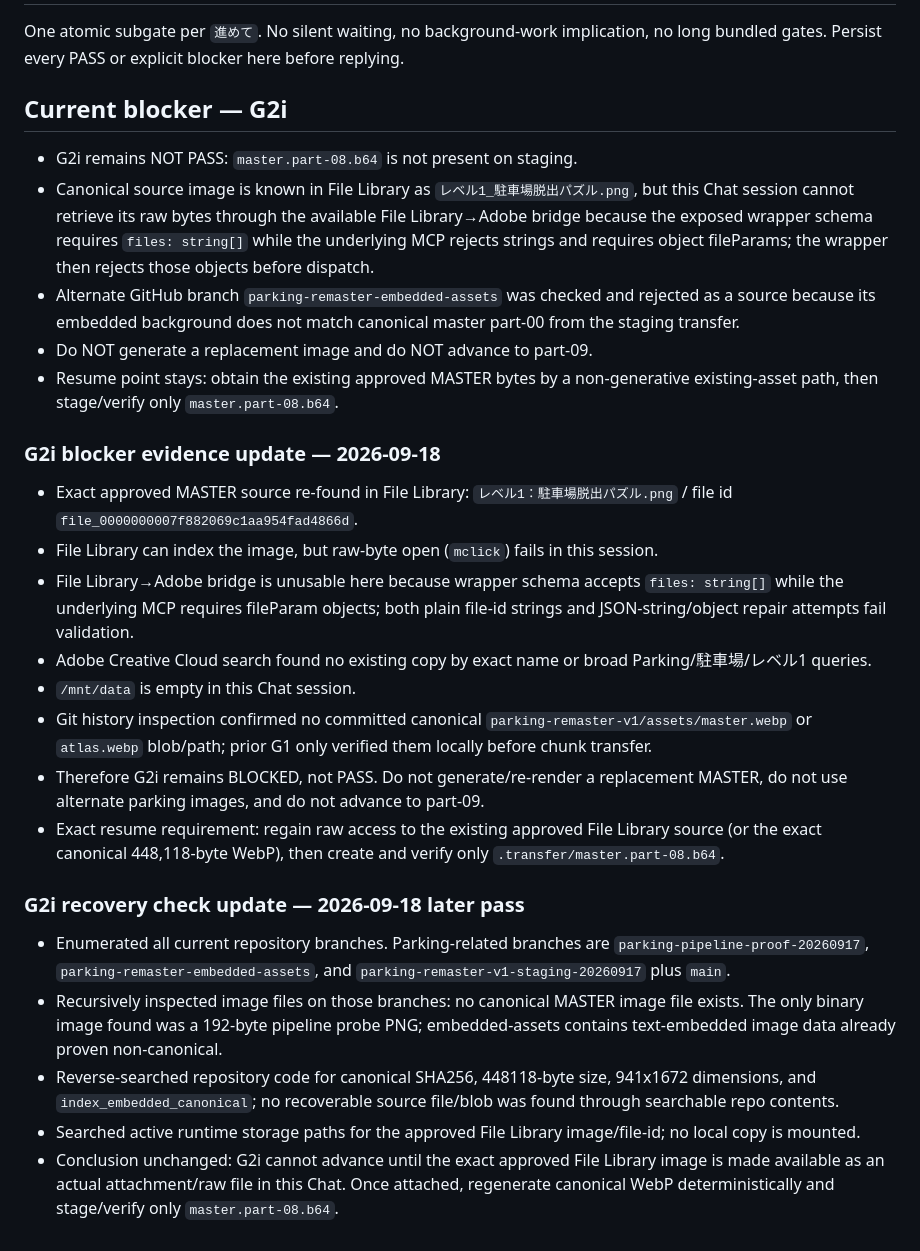
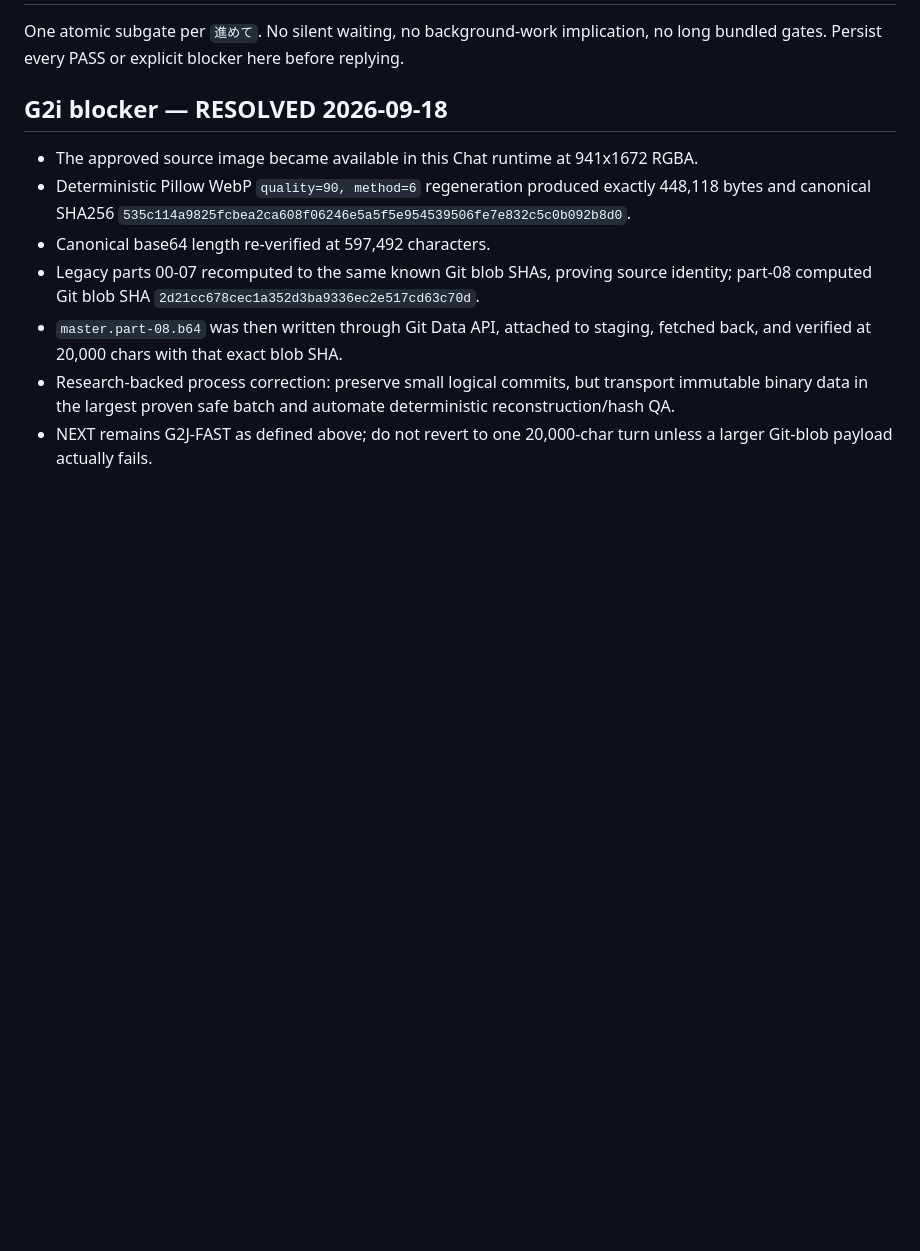
Before and after one commit to kuwashistudio/grid-shift-playtest, a Markdown page: parking-remaster-v1/BUILD_STATE.md, the part around one of its changes. Drawn GitHub-style; blank space fills up the shorter version.

Commit message:
Record G2i pass and optimized asset transfer plan

```diff
--- a/parking-remaster-v1/BUILD_STATE.md
+++ b/parking-remaster-v1/BUILD_STATE.md
@@ -43,26 +46,11 @@ G2 complete master transfer/reconstruction -> G3 atlas transfer/verify -> G4 ass
 ## Chat execution rule
 One atomic subgate per `進めて`. No silent waiting, no background-work implication, no long bundled gates. Persist every PASS or explicit blocker here before replying.
 
-## Current blocker — G2i
-- G2i remains NOT PASS: `master.part-08.b64` is not present on staging.
-- Canonical source image is known in File Library as `レベル1_駐車場脱出パズル.png`, but this Chat session cannot retrieve its raw bytes through the available File Library→Adobe bridge because the exposed wrapper schema requires `files: string[]` while the underlying MCP rejects strings and requires object fileParams; the wrapper then rejects those objects before dispatch.
-- Alternate GitHub branch `parking-remaster-embedded-assets` was checked and rejected as a source because its embedded background does not match canonical master part-00 from the staging transfer.
-- Do NOT generate a replacement image and do NOT advance to part-09.
-- Resume point stays: obtain the existing approved MASTER bytes by a non-generative existing-asset path, then stage/verify only `master.part-08.b64`.
-
-### G2i blocker evidence update — 2026-09-18
-- Exact approved MASTER source re-found in File Library: `レベル1：駐車場脱出パズル.png` / file id `file_0000000007f882069c1aa954fad4866d`.
-- File Library can index the image, but raw-byte open (`mclick`) fails in this session.
-- File Library→Adobe bridge is unusable here because wrapper schema accepts `files: string[]` while the underlying MCP requires fileParam objects; both plain file-id strings and JSON-string/object repair attempts fail validation.
-- Adobe Creative Cloud search found no existing copy by exact name or broad Parking/駐車場/レベル1 queries.
-- `/mnt/data` is empty in this Chat session.
-- Git history inspection confirmed no committed canonical `parking-remaster-v1/assets/master.webp` or `atlas.webp` blob/path; prior G1 only verified them locally before chunk transfer.
-- Therefore G2i remains BLOCKED, not PASS. Do not generate/re-render a replacement MASTER, do not use alternate parking images, and do not advance to part-09.
-- Exact resume requirement: regain raw access to the existing approved File Library source (or the exact canonical 448,118-byte WebP), then create and verify only `.transfer/master.part-08.b64`.
-
-### G2i recovery check update — 2026-09-18 later pass
-- Enumerated all current repository branches. Parking-related branches are `parking-pipeline-proof-20260917`, `parking-remaster-embedded-assets`, and `parking-remaster-v1-staging-20260917` plus `main`.
-- Recursively inspected image files on those branches: no canonical MASTER image file exists. The only binary image found was a 192-byte pipeline probe PNG; embedded-assets contains text-embedded image data already proven non-canonical.
-- Reverse-searched repository code for canonical SHA256, 448118-byte size, 941x1672 dimensions, and `index_embedded_canonical`; no recoverable source file/blob was found through searchable repo contents.
-- Searched active runtime storage paths for the approved File Library image/file-id; no local copy is mounted.
-- Conclusion unchanged: G2i cannot advance until the exact approved File Library image is made available as an actual attachment/raw file in this Chat. Once attached, regenerate canonical WebP deterministically and stage/verify only `master.part-08.b64`.
+## G2i blocker — RESOLVED 2026-09-18
+- The approved source image became available in this Chat runtime at 941x1672 RGBA.
+- Deterministic Pillow WebP `quality=90, method=6` regeneration produced exactly 448,118 bytes and canonical SHA256 `535c114a9825fcbea2ca608f06246e5a5f5e954539506fe7e832c5c0b092b8d0`.
+- Canonical base64 length re-verified at 597,492 characters.
+- Legacy parts 00-07 recomputed to the same known Git blob SHAs, proving source identity; part-08 computed Git blob SHA `2d21cc678cec1a352d3ba9336ec2e517cd63c70d`.
+- `master.part-08.b64` was then written through Git Data API, attached to staging, fetched back, and verified at 20,000 chars with that exact blob SHA.
+- Research-backed process correction: preserve small logical commits, but transport immutable binary data in the largest proven safe batch and automate deterministic reconstruction/hash QA.
+- NEXT remains G2J-FAST as defined above; do not revert to one 20,000-char turn unless a larger Git-blob payload actually fails.
```
Also changed, not shown: other parts of parking-remaster-v1/BUILD_STATE.md (+8 -5 lines).
